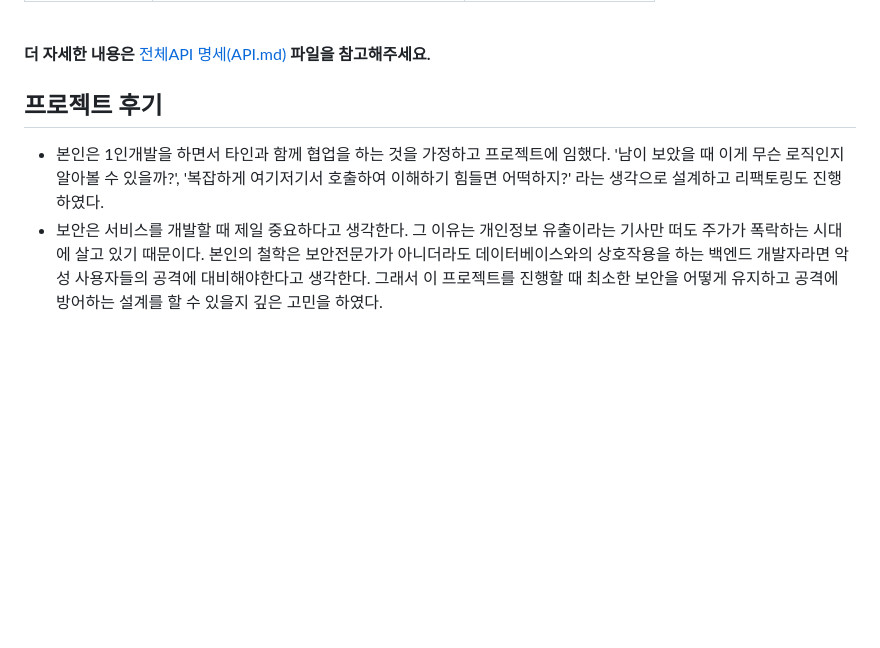
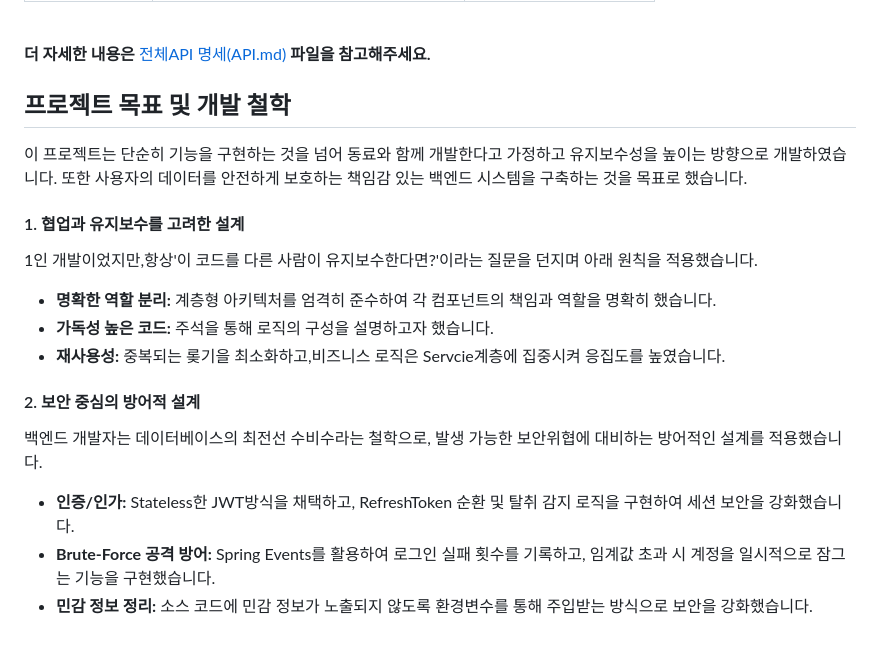
Before and after one commit to myuyoung/RentCarService, a Markdown page: README.md, the part around the change. GitHub-like rendering; blank space fills up the shorter version.

```diff
--- a/README.md
+++ b/README.md
@@ -59,6 +59,19 @@
 **더 자세한 내용은** [전체API 명세(API.md)](./API.md) **파일을 참고해주세요.**
 
 
-## 프로젝트 후기
-- 본인은 1인개발을 하면서 타인과 함께 협업을 하는 것을 가정하고 프로젝트에 임했다. '남이 보았을 때 이게 무슨 로직인지 알아볼 수 있을까?', '복잡하게 여기저기서 호출하여 이해하기 힘들면 어떡하지?' 라는 생각으로 설계하고 리팩토링도 진행하였다.
-- 보안은 서비스를 개발할 때 제일 중요하다고 생각한다. 그 이유는 개인정보 유출이라는 기사만 떠도 주가가 폭락하는 시대에 살고 있기 때문이다. 본인의 철학은 보안전문가가 아니더라도 데이터베이스와의 상호작용을 하는 백엔드 개발자라면 악성 사용자들의 공격에 대비해야한다고 생각한다. 그래서 이 프로젝트를 진행할 때 최소한 보안을 어떻게 유지하고 공격에 방어하는 설계를 할 수 있을지 깊은 고민을 하였다.
+## 프로젝트 목표 및 개발 철학
+이 프로젝트는 단순히 기능을 구현하는 것을 넘어 동료와 함께 개발한다고 가정하고 유지보수성을 높이는 방향으로 개발하였습니다. 또한 사용자의 데이터를 안전하게 보호하는 책임감 있는 백엔드 시스템을 구축하는 것을 목표로 했습니다.
+
+#### 1. 협업과 유지보수를 고려한 설계
+1인 개발이었지만,항상'이 코드를 다른 사람이 유지보수한다면?'이라는 질문을 던지며 아래 원칙을 적용했습니다.
+
+- **명확한 역할 분리:** 계층형 아키텍처를 엄격히 준수하여 각 컴포넌트의 책임과 역할을 명확히 했습니다.
+- **가독성 높은 코드:** 주석을 통해 로직의 구성을 설명하고자 했습니다.
+- **재사용성:** 중복되는 롲기을 최소화하고,비즈니스 로직은 Servcie계층에 집중시켜 응집도를 높였습니다.
+
+#### 2. 보안 중심의 방어적 설계
+백엔드 개발자는 데이터베이스의 최전선 수비수라는 철학으로, 발생 가능한 보안위협에 대비하는 방어적인 설계를 적용했습니다.
+
+- **인증/인가:** Stateless한 JWT방식을 채택하고, RefreshToken 순환 및 탈취 감지 로직을 구현하여 세션 보안을 강화했습니다.
+- **Brute-Force 공격 방어:** Spring Events를 활용하여 로그인 실패 횟수를 기록하고, 임계값 초과 시 계정을 일시적으로 잠그는 기능을 구현했습니다.
+- **민감 정보 정리:** 소스 코드에 민감 정보가 노출되지 않도록 환경변수를 통해 주입받는 방식으로 보안을 강화했습니다.
```
